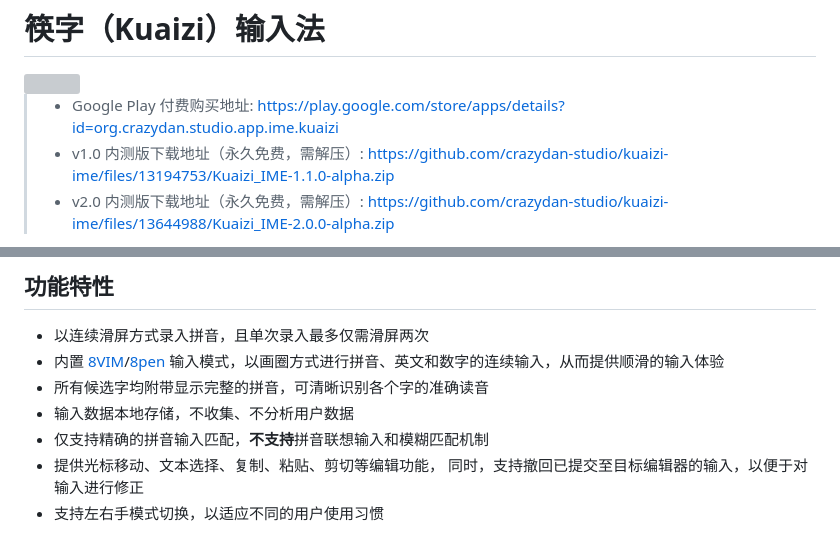
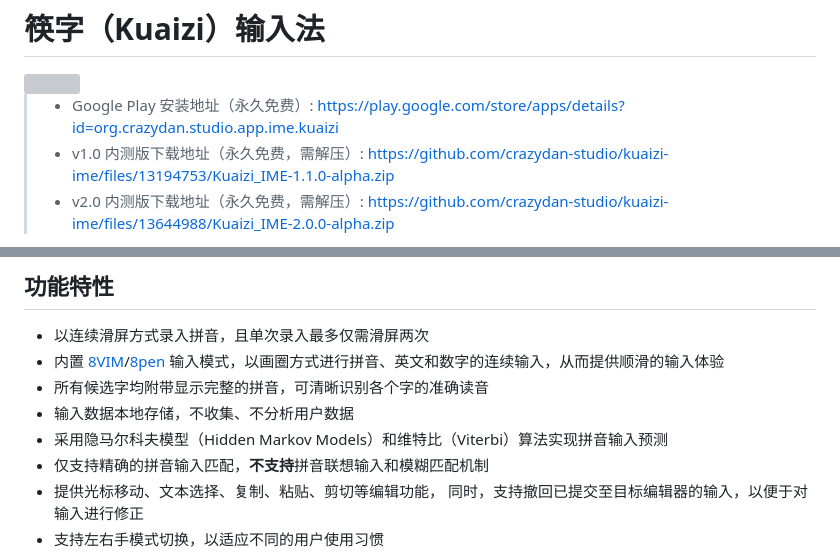
Before and after one commit to crazydan-studio/kuaizi-ime, a Markdown page: README.md, 2 parts joined by grey strips. Rendered like a GitHub page; grey boxes are pictures that could not be loaded.

```diff
--- a/README.md
+++ b/README.md
@@ -3,7 +3,7 @@
 
 <img src="./assets/img/logo.svg" width="172px" />
 
-> - Google Play 付费购买地址: https://play.google.com/store/apps/details?id=org.crazydan.studio.app.ime.kuaizi
+> - Google Play 安装地址（永久免费）: https://play.google.com/store/apps/details?id=org.crazydan.studio.app.ime.kuaizi
 > - v1.0 内测版下载地址（永久免费，需解压）: https://github.com/crazydan-studio/kuaizi-ime/files/13194753/Kuaizi_IME-1.1.0-alpha.zip
 > - v2.0 内测版下载地址（永久免费，需解压）: https://github.com/crazydan-studio/kuaizi-ime/files/13644988/Kuaizi_IME-2.0.0-alpha.zip
 
@@ -45,6 +45,7 @@
   输入模式，以画圈方式进行拼音、英文和数字的连续输入，从而提供顺滑的输入体验
 - 所有候选字均附带显示完整的拼音，可清晰识别各个字的准确读音
 - 输入数据本地存储，不收集、不分析用户数据
+- 采用隐马尔科夫模型（Hidden Markov Models）和维特比（Viterbi）算法实现拼音输入预测
 - 仅支持精确的拼音输入匹配，**不支持**拼音联想输入和模糊匹配机制
 - 提供光标移动、文本选择、复制、粘贴、剪切等编辑功能，
   同时，支持撤回已提交至目标编辑器的输入，以便于对输入进行修正
```
